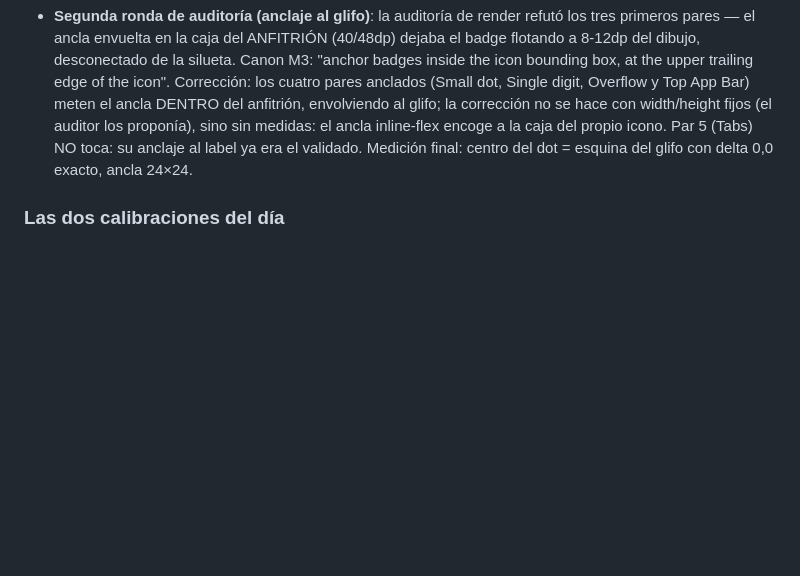
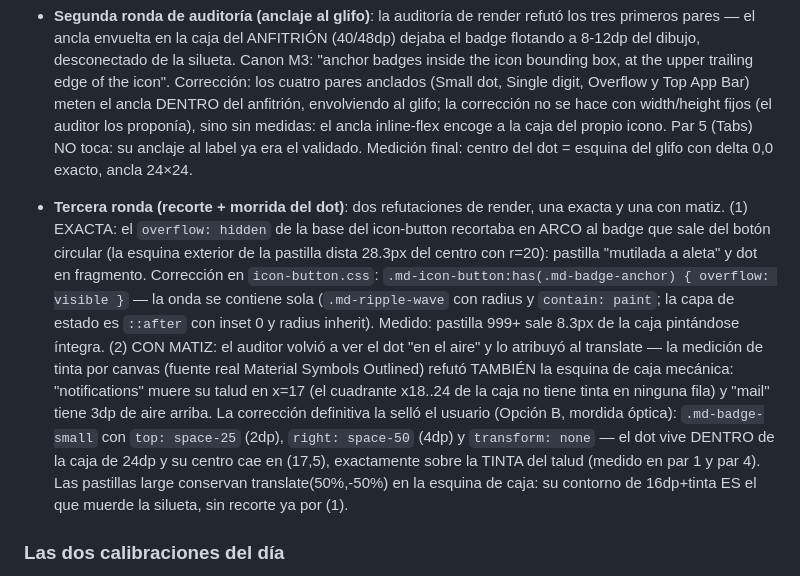
Before and after one commit to mangoappco/rdm-next-new, a Markdown page: CONTEXT.md, the part around the change. Drawn GitHub-style; blank space fills up the shorter version.

Commit message:
docs(badge): tercera ronda de auditoria en context
Recorte circular del anfitrion (exacta) y morrida optica del dot\n(Opcion B sellada por el usuario, con la prueba de tinta por canvas\nque refuto tambien la esquina mecanica de caja).

```diff
--- a/CONTEXT.md
+++ b/CONTEXT.md
@@ -421,6 +421,8 @@ Primer componente de la familia **Comunicación** además de Dialog, con **6 par
 
 - **Segunda ronda de auditoría (anclaje al glifo)**: la auditoría de render refutó los tres primeros pares — el ancla envuelta en la caja del ANFITRIÓN (40/48dp) dejaba el badge flotando a 8-12dp del dibujo, desconectado de la silueta. Canon M3: "anchor badges inside the icon bounding box, at the upper trailing edge of the icon". Corrección: los cuatro pares anclados (Small dot, Single digit, Overflow y Top App Bar) meten el ancla DENTRO del anfitrión, envolviendo al glifo; la corrección no se hace con width/height fijos (el auditor los proponía), sino sin medidas: el ancla inline-flex encoge a la caja del propio icono. Par 5 (Tabs) NO toca: su anclaje al label ya era el validado. Medición final: centro del dot = esquina del glifo con delta 0,0 exacto, ancla 24×24.
 
+- **Tercera ronda (recorte + morrida del dot)**: dos refutaciones de render, una exacta y una con matiz. (1) EXACTA: el `overflow: hidden` de la base del icon-button recortaba en ARCO al badge que sale del botón circular (la esquina exterior de la pastilla dista 28.3px del centro con r=20): pastilla "mutilada a aleta" y dot en fragmento. Corrección en `icon-button.css`: `.md-icon-button:has(.md-badge-anchor) { overflow: visible }` — la onda se contiene sola (`.md-ripple-wave` con radius y `contain: paint`; la capa de estado es `::after` con inset 0 y radius inherit). Medido: pastilla 999+ sale 8.3px de la caja pintándose íntegra. (2) CON MATIZ: el auditor volvió a ver el dot "en el aire" y lo atribuyó al translate — la medición de tinta por canvas (fuente real Material Symbols Outlined) refutó TAMBIÉN la esquina de caja mecánica: "notifications" muere su talud en x=17 (el cuadrante x18..24 de la caja no tiene tinta en ninguna fila) y "mail" tiene 3dp de aire arriba. La corrección definitiva la selló el usuario (Opción B, mordida óptica): `.md-badge-small` con `top: space-25` (2dp), `right: space-50` (4dp) y `transform: none` — el dot vive DENTRO de la caja de 24dp y su centro cae en (17,5), exactamente sobre la TINTA del talud (medido en par 1 y par 4). Las pastillas large conservan translate(50%,-50%) en la esquina de caja: su contorno de 16dp+tinta ES el que muerde la silueta, sin recorte ya por (1).
+
 ### Las dos calibraciones del día
 
 - **La pauta primero, el código después**: las tres desviaciones del documento de mano (corner-small, variantes de color, cap 99+) se refutaron contra el sistema ANTES de escribir CSS, con las 3 question tool del 2026-11-02. El patrón de siempre: la auditoría externa trae la geografía M3 correcta pero los nombres del cuenta del sistema hay que validarlos contra `corner.css` y `measurement.css` en cada fila.
```
